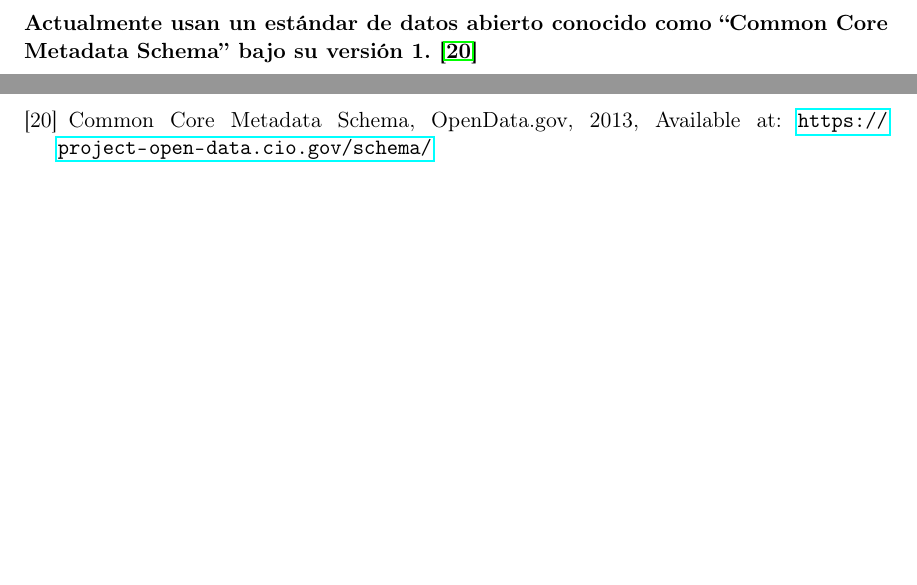
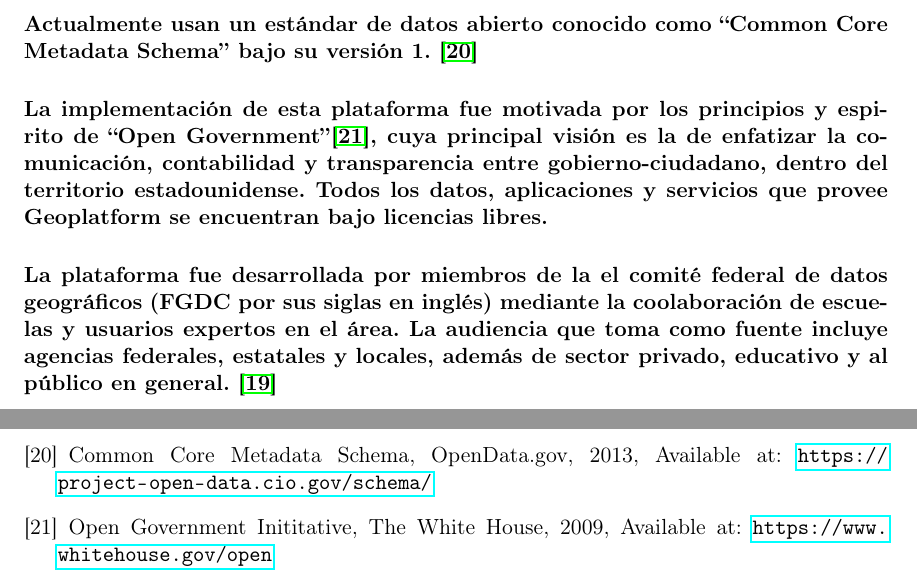
Before and after one commit to Ambienta2MX/Ambienta2MX-Core, a LaTeX document (TechnicalDocumentation/Technical_Report.tex, which reads TechnicalDocumentation/References.tex, TechnicalDocumentation/StateOfTheArt.tex): two parts of pages 10 and 43 of 43, joined at a grey line, cut so that both start at the same text, the shorter picture padded with empty space. Compiled offline with pdfLaTeX.

Commit message:
#3, Geoplatform information

```diff
--- a/TechnicalDocumentation/References.tex
+++ b/TechnicalDocumentation/References.tex
@@ -39,6 +39,8 @@
     Geoplatform Overview, Geoplatform.gov, 2015, Available at:  \url{https://www.geoplatform.gov/overview-page}
   \bibitem{20}
     Common Core Metadata Schema, OpenData.gov, 2013, Available at: \url{https://project-open-data.cio.gov/schema/}
+  \bibitem{21}
+    Open Government Inititative, The White House, 2009, Available at: \url{https://www.whitehouse.gov/open}
 
 \end{thebibliography}
 
--- a/TechnicalDocumentation/StateOfTheArt.tex
+++ b/TechnicalDocumentation/StateOfTheArt.tex
@@ -82,3 +87,7 @@
+    \end{figure}
+
+  \paragraph{La implementación de esta plataforma fue motivada por los principios y espirito de ``Open Government''\cite{21}, cuya principal visión es la de enfatizar la comunicación, contabilidad y transparencia entre gobierno-ciudadano, dentro del territorio estadounidense. Todos los datos, aplicaciones y servicios que provee Geoplatform se encuentran bajo licencias libres.}
+  \paragraph{La plataforma fue desarrollada por miembros de la el comité federal de datos geográficos (FGDC por sus siglas en inglés) mediante la coolaboración de escuelas y usuarios expertos en el área. La audiencia que toma como fuente incluye agencias federales, estatales y locales, además de sector privado, educativo y al público en general. \cite{19}}
   \subsection{GeoMap México}
     \paragraph{}
 \section{Características climáticas y de contaminación en México.}
```
Also changed, not shown: TechnicalDocumentation/StateOfTheArt.tex (7 more changed lines).
